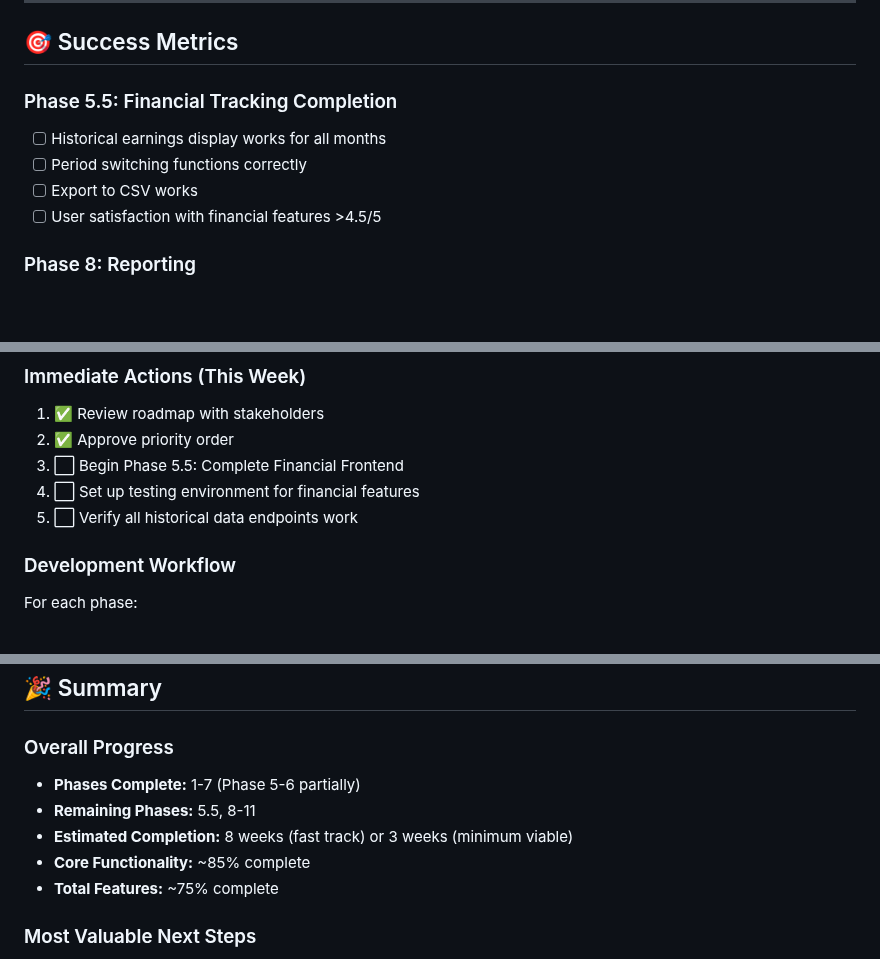
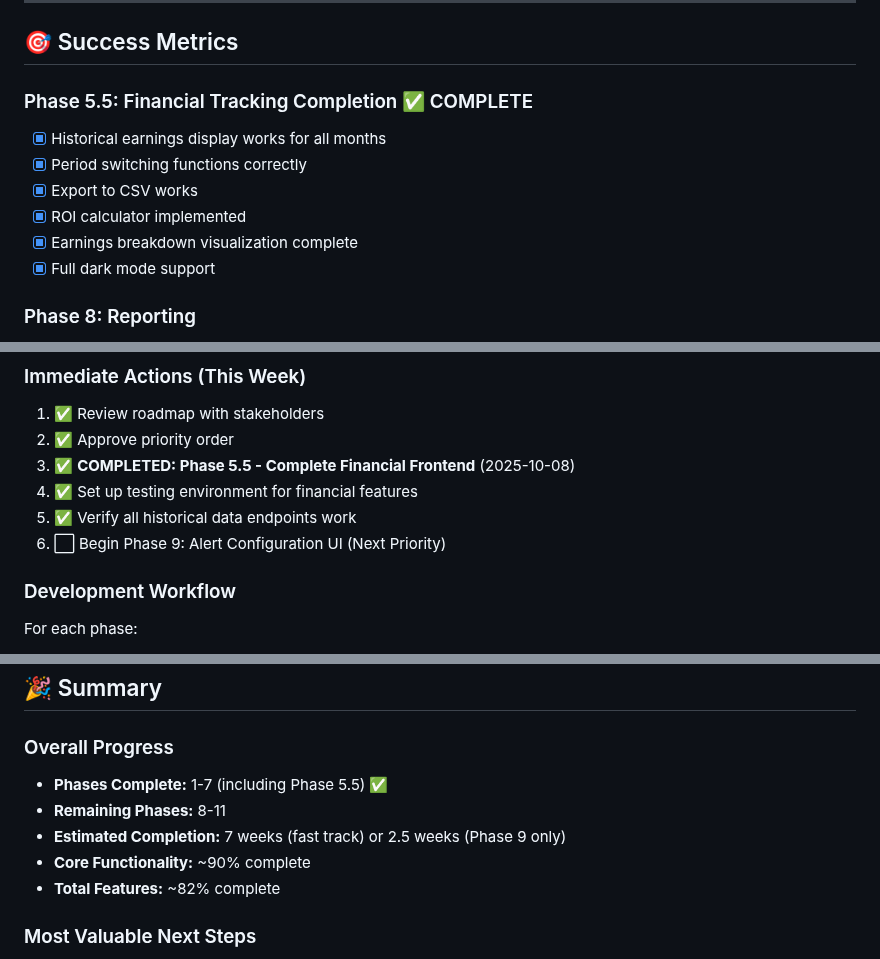
Before and after one commit to arrogantrabbit/ai-storj-node-web-monitor, a Markdown page: docs/UPDATED_ROADMAP_2025.md, 3 parts joined by grey strips. Rendered like a GitHub page; blank space fills up the shorter version.

```diff
--- a/docs/UPDATED_ROADMAP_2025.md
+++ b/docs/UPDATED_ROADMAP_2025.md
@@ -477,11 +481,13 @@ Based on user value and dependencies:
 
 ## 🎯 Success Metrics
 
-### Phase 5.5: Financial Tracking Completion
-- [ ] Historical earnings display works for all months
-- [ ] Period switching functions correctly
-- [ ] Export to CSV works
-- [ ] User satisfaction with financial features >4.5/5
+### Phase 5.5: Financial Tracking Completion ✅ COMPLETE
+- [x] Historical earnings display works for all months
+- [x] Period switching functions correctly
+- [x] Export to CSV works
+- [x] ROI calculator implemented
+- [x] Earnings breakdown visualization complete
+- [x] Full dark mode support
 
 ### Phase 8: Reporting
 - [ ] Report generation <30 seconds
@@ -531,9 +537,10 @@ Based on user value and dependencies:
 ### Immediate Actions (This Week)
 1. ✅ Review roadmap with stakeholders
 2. ✅ Approve priority order
-3. ⬜ Begin Phase 5.5: Complete Financial Frontend
-4. ⬜ Set up testing environment for financial features
-5. ⬜ Verify all historical data endpoints work
+3. ✅ **COMPLETED: Phase 5.5 - Complete Financial Frontend** (2025-10-08)
+4. ✅ Set up testing environment for financial features
+5. ✅ Verify all historical data endpoints work
+6. ⬜ Begin Phase 9: Alert Configuration UI (Next Priority)
 
 ### Development Workflow
 
@@ -570,11 +577,11 @@ For each phase:
 ## 🎉 Summary
 
 ### Overall Progress
-- **Phases Complete:** 1-7 (Phase 5-6 partially)
-- **Remaining Phases:** 5.5, 8-11
-- **Estimated Completion:** 8 weeks (fast track) or 3 weeks (minimum viable)
-- **Core Functionality:** ~85% complete
-- **Total Features:** ~75% complete
+- **Phases Complete:** 1-7 (including Phase 5.5) ✅
+- **Remaining Phases:** 8-11
+- **Estimated Completion:** 7 weeks (fast track) or 2.5 weeks (Phase 9 only)
+- **Core Functionality:** ~90% complete
+- **Total Features:** ~82% complete
 
 ### Most Valuable Next Steps
 1. **Complete Financial Frontend** (Phase 5.5) - 1 week
```
Also changed, not shown: other parts of docs/UPDATED_ROADMAP_2025.md (+45 -41 lines), docs/PHASE_5.5_COMPLETE.md (added, +572 -0 lines).
